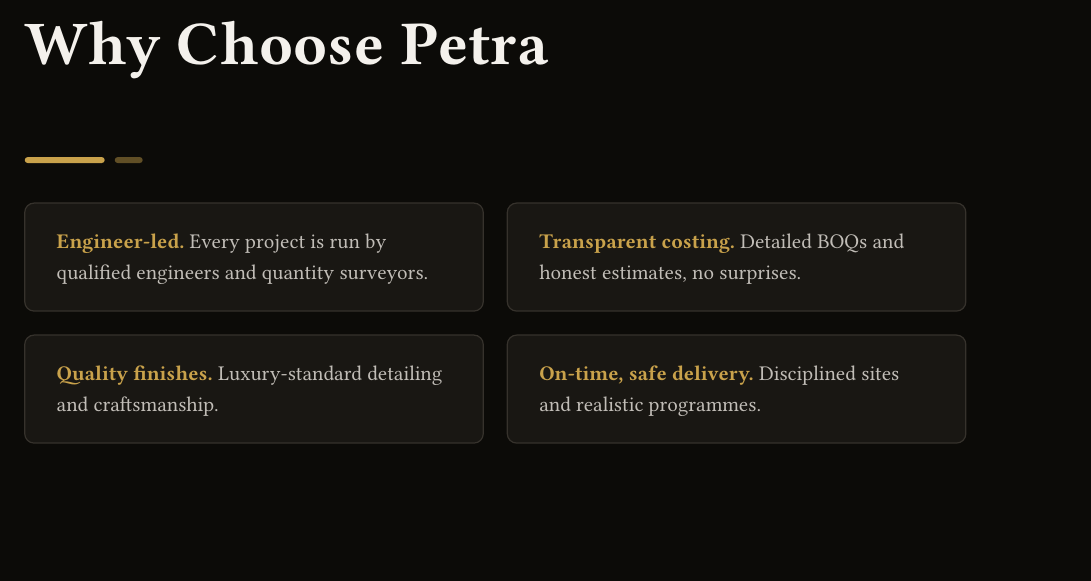
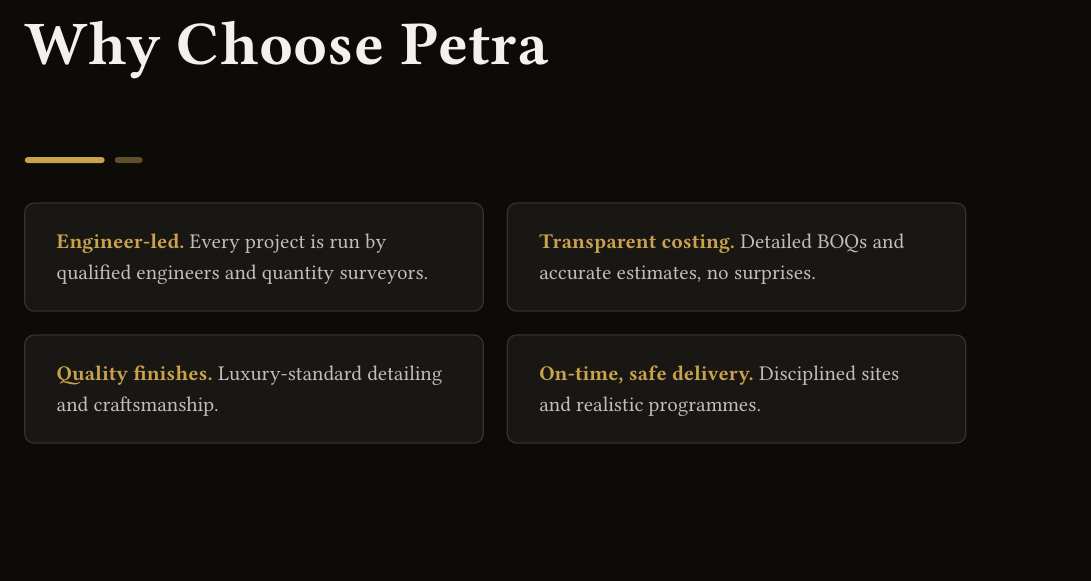
Before and after one commit to gayinduhbe/petra-docs, a Typst document (docs/portrait/profile.typ): part of page 12 of 12, cut so that both start at the same text. Compiled offline with Typst 0.15.

Commit message:
docs: reword 'honest estimates' to 'accurate estimates' on both profiles

```diff
--- a/docs/portrait/profile.typ
+++ b/docs/portrait/profile.typ
@@ -495,7 +495,7 @@
   columns: (1fr, 1fr),
   gutter: 12pt,
   card[#text(fill: gold, weight: "bold")[Engineer-led.] #text(fill: text-body)[ Every project is run by qualified engineers and quantity surveyors.]],
-  card[#text(fill: gold, weight: "bold")[Transparent costing.] #text(fill: text-body)[ Detailed BOQs and honest estimates, no surprises.]],
+  card[#text(fill: gold, weight: "bold")[Transparent costing.] #text(fill: text-body)[ Detailed BOQs and accurate estimates, no surprises.]],
   card[#text(fill: gold, weight: "bold")[Quality finishes.] #text(fill: text-body)[ Luxury-standard detailing and craftsmanship.]],
   card[#text(fill: gold, weight: "bold")[On-time, safe delivery.] #text(fill: text-body)[ Disciplined sites and realistic programmes.]],
 )
```
Also changed, not shown: docs/landscape/profile.typ (+1 -1 lines).
